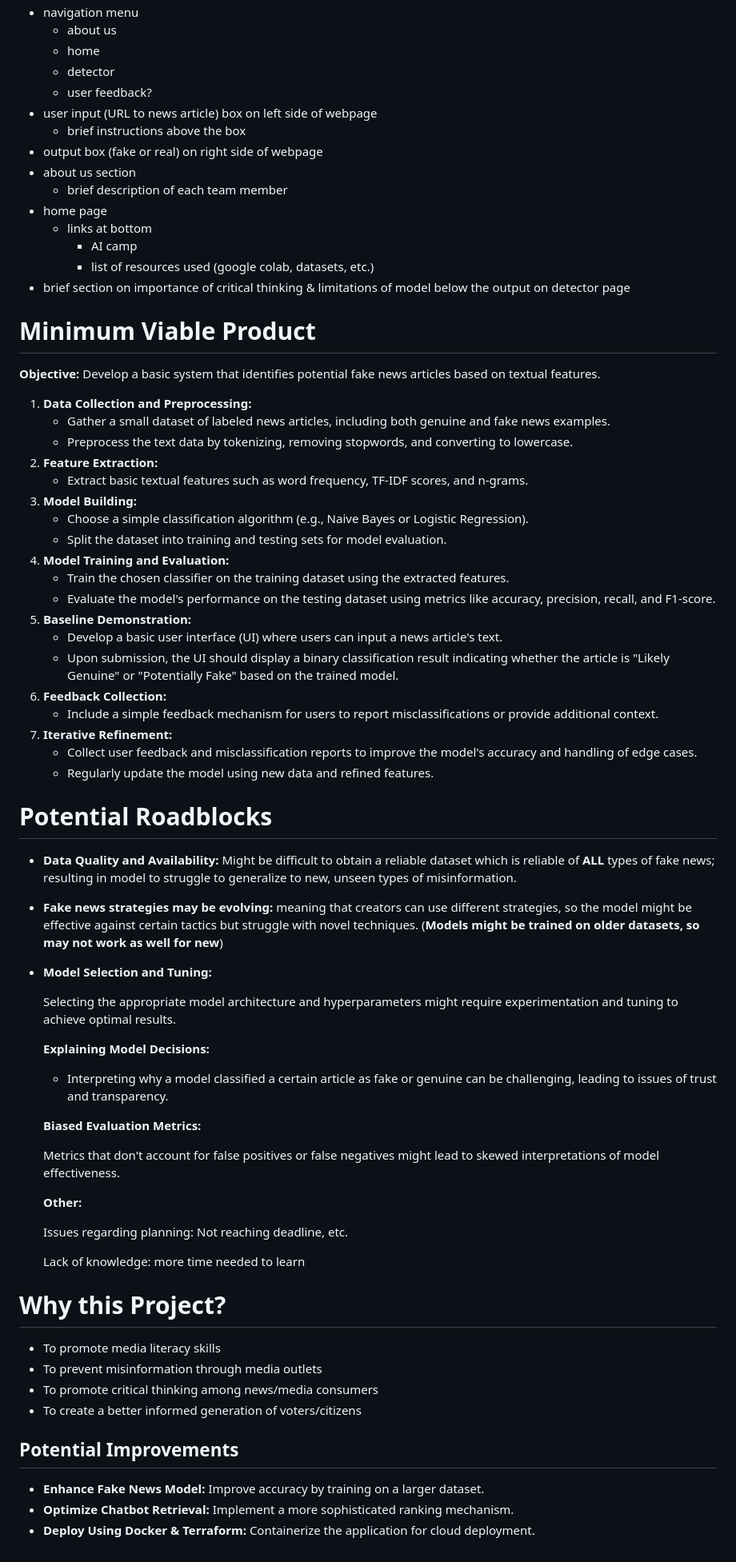
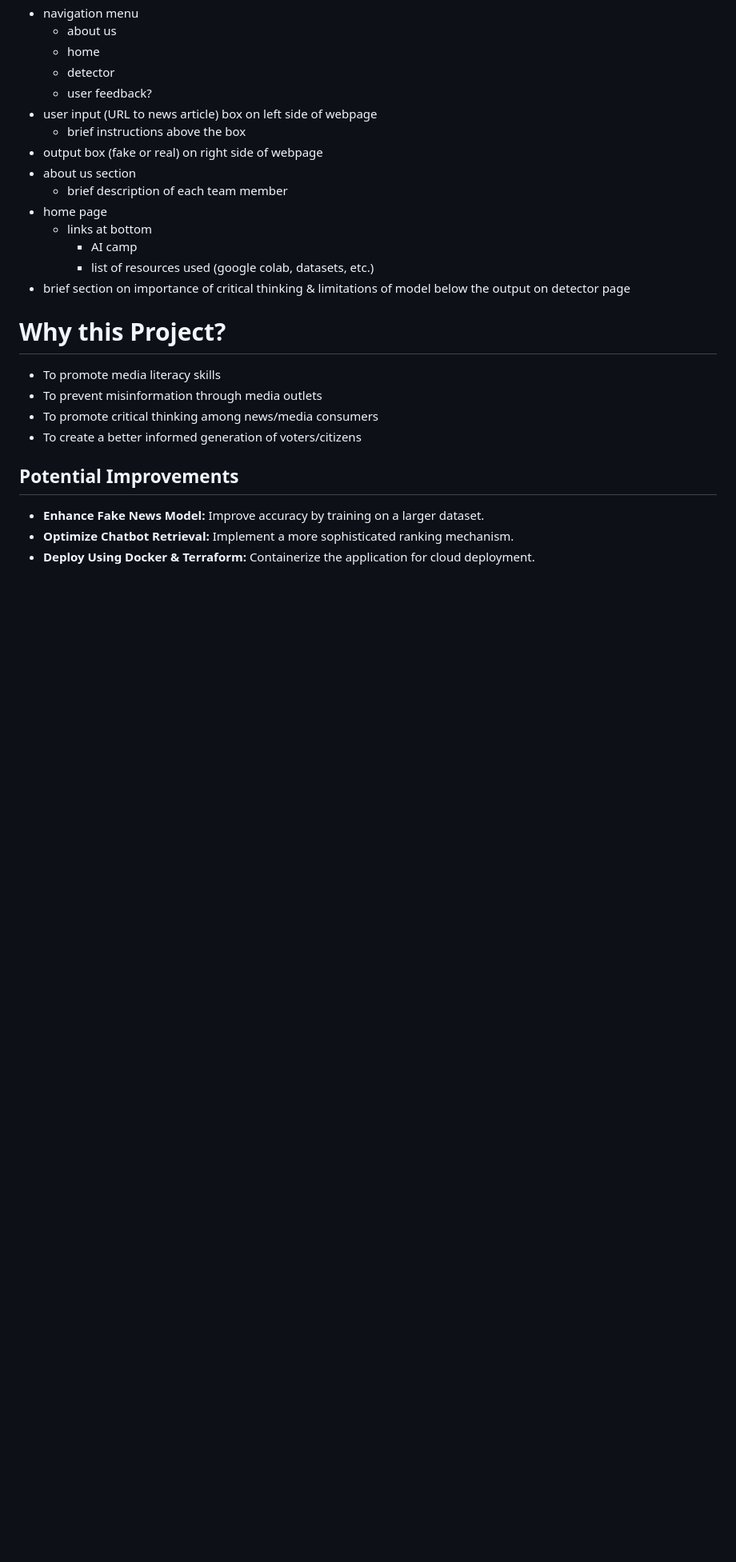
Before and after one commit to ericoletsgo/VeracityCheck, a Markdown page: README.md, the part around the change printed below. Shown: that part at 80% size. Rendered like a GitHub page; blank space fills up the shorter version.

```diff
--- a/README.md
+++ b/README.md
@@ -189,51 +200,6 @@ Find a bar when it come towards our f1 score, if we repeatedly get above it then
         - list of resources used (google colab, datasets, etc.)
 - brief section on importance of critical thinking & limitations of model below the output on detector page
 
-# Minimum Viable Product
-
-**Objective:** Develop a basic system that identifies potential fake news articles based on textual features.
-
-1. **Data Collection and Preprocessing:**
-    - Gather a small dataset of labeled news articles, including both genuine and fake news examples.
-    - Preprocess the text data by tokenizing, removing stopwords, and converting to lowercase.
-2. **Feature Extraction:**
-    - Extract basic textual features such as word frequency, TF-IDF scores, and n-grams.
-3. **Model Building:**
-    - Choose a simple classification algorithm (e.g., Naive Bayes or Logistic Regression).
-    - Split the dataset into training and testing sets for model evaluation.
-4. **Model Training and Evaluation:**
-    - Train the chosen classifier on the training dataset using the extracted features.
-    - Evaluate the model's performance on the testing dataset using metrics like accuracy, precision, recall, and F1-score.
-5. **Baseline Demonstration:**
-    - Develop a basic user interface (UI) where users can input a news article's text.
-    - Upon submission, the UI should display a binary classification result indicating whether the article is "Likely Genuine" or "Potentially Fake" based on the trained model.
-6. **Feedback Collection:**
-    - Include a simple feedback mechanism for users to report misclassifications or provide additional context.
-7. **Iterative Refinement:**
-    - Collect user feedback and misclassification reports to improve the model's accuracy and handling of edge cases.
-    - Regularly update the model using new data and refined features.
-
-# Potential Roadblocks
-
-- **Data Quality and Availability:** Might be difficult to obtain a reliable dataset which is reliable of **ALL** types of fake news; resulting in model to struggle to generalize to new, unseen types of misinformation.
-- **Fake news strategies may be evolving:** meaning that creators can use different strategies, so the model might be effective against certain tactics but struggle with novel techniques. (**Models might be trained on older datasets, so may not work as well for new**)
-- **Model Selection and Tuning:**
-
-    Selecting the appropriate model architecture and hyperparameters might require experimentation and tuning to achieve optimal results.
-
-    **Explaining Model Decisions:**
-
-    - Interpreting why a model classified a certain article as fake or genuine can be challenging, leading to issues of trust and transparency.
-
-    **Biased Evaluation Metrics:**
-
-    Metrics that don't account for false positives or false negatives might lead to skewed interpretations of model effectiveness.
-
-    **Other:**
-
-    Issues regarding planning: Not reaching deadline, etc.
-
-    Lack of knowledge: more time needed to learn
 
 
 # Why this Project?
```
Also changed, not shown: other parts of README.md (+14 -3 lines).
